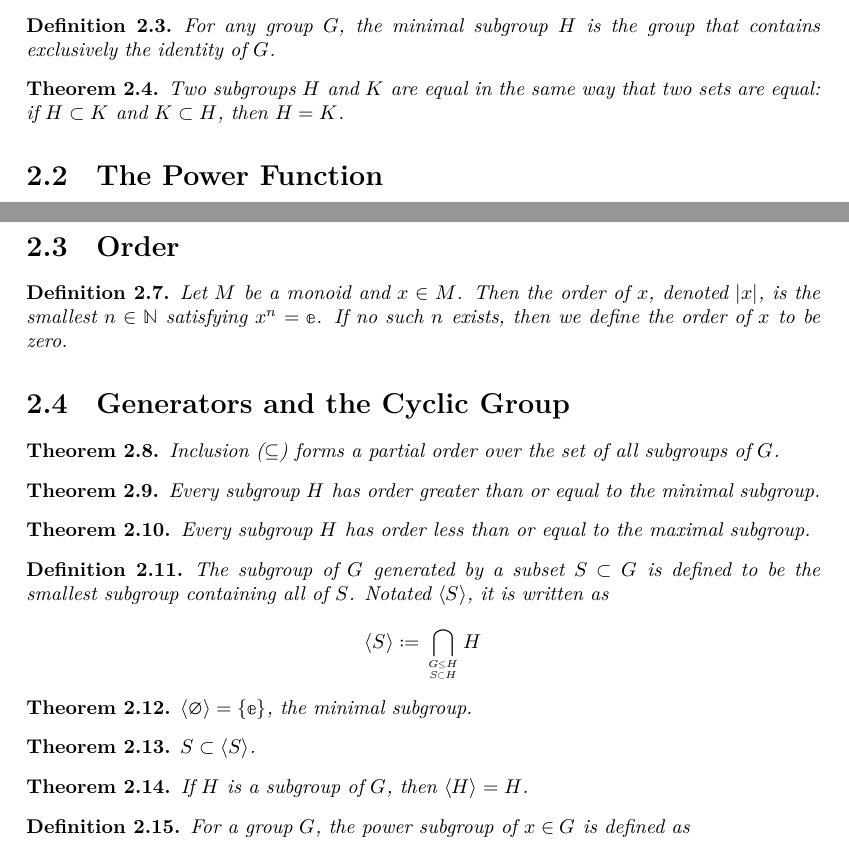
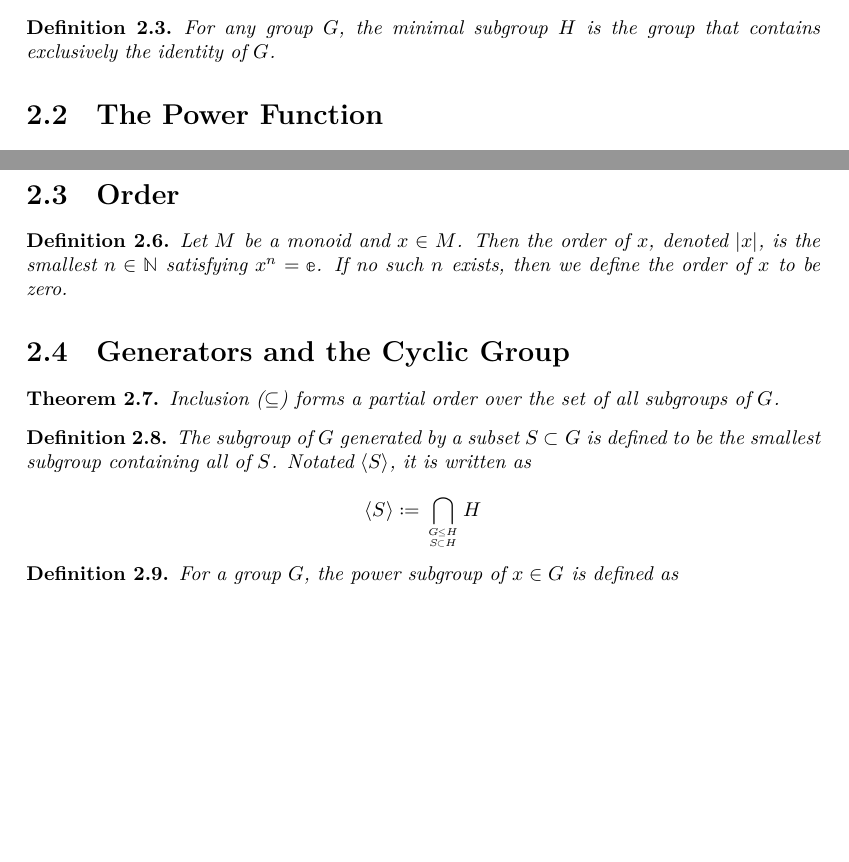
Before and after one commit to MAO3J1m0Op/algebra-in-lean, a LaTeX document (blueprint/src/print.tex, which reads blueprint/src/chapters/chapter3/sheet1.tex, blueprint/src/chapters/chapter3/sheet4.tex): two parts of pages 5 and 6 of 7, joined at a grey line, cut so that both start at the same text, the shorter picture padded with empty space. Compiled offline with XeLaTeX.

Commit message:
removed more and changed lt and gt

```diff
--- a/blueprint/src/chapters/chapter3/sheet1.tex
+++ b/blueprint/src/chapters/chapter3/sheet1.tex
@@ -29,11 +29,3 @@
     \uses{definition : Subgroup}
     For any group $G$, the \textit{minimal} subgroup $H$ is the group that contains exclusively the identity of $G$.
 \end{definition}
-
-\begin{theorem}
-    \label{theorem : Subgroup_ext}
-    \lean{AlgebraInLean.Subgroups.ext}
-    \leanok
-    \uses{definition : Subgroup}
-    Two subgroups $H$ and $K$ are equal in the same way that two sets are equal: if $H \subset K$ and $K \subset H$, then $H = K$.
-\end{theorem}
--- a/blueprint/src/chapters/chapter3/sheet4.tex
+++ b/blueprint/src/chapters/chapter3/sheet4.tex
@@ -6,22 +6,6 @@
     \leanok
     \uses{definition : Subgroup}
     Inclusion ($\subseteq$) forms a partial order over the set of all subgroups of $G$.
-\end{theorem}
-
-\begin{theorem}
-    \label{theorem : Minimal_smallest}
-    \lean{AlgebraInLean.Subgroups.Minimal_smallest}
-    \leanok
-    \uses{definition : Minimal, theorem : subgroupOrder}
-    Every subgroup $H$ has order greater than or equal to the minimal subgroup.
-\end{theorem}
-
-\begin{theorem}
-    \label{theorem : Maximal_largest}
-    \lean{AlgebraInLean.Subgroups.Maximal_largest}
-    \leanok
-    \uses{definition : Maximal, theorem : subgroupOrder}
-    Every subgroup $H$ has order less than or equal to the maximal subgroup.
 \end{theorem}
 
 \begin{definition}
@@ -35,30 +19,6 @@
         \langle S \rangle := \bigcap_{\genfrac{}{}{0pt}{}{G \le H}{S \subset H}} H
     \end{equation*}
 \end{definition}
-
-\begin{theorem}
-    \label{theorem : Generate_empty}
-    \lean{AlgebraInLean.Subgroups.Generate_empty}
-    \leanok
-    \uses{definition : Generate}
-    $\langle \emptyset \rangle = \{\mathbb{e}\}$, the minimal subgroup.
-\end{theorem}
-
-\begin{theorem}
-    \label{theorem : Generate_contain_set}
-    \lean{AlgebraInLean.Subgroups.Generate_contain_set}
-    \leanok
-    \uses{definition : Generate}
-    $S \subset \langle S \rangle$.
-\end{theorem}
-
-\begin{theorem}
-    \label{theorem : Generate_self_eq_self}
-    \lean{AlgebraInLean.Subgroups.Generate_self_eq_self}
-    \leanok
-    \uses{definition : Generate}
-    If $H$ is a subgroup of $G$, then $\langle H \rangle = H$.
-\end{theorem}
 
 \begin{definition}
     \label{definition : Pows}
```
Also changed, not shown: blueprint/src/chapters/chapter3/sheet2.tex (+4 -4 lines), blueprint/src/chapters/chapter3/sheet5.tex (+3 -11 lines).
